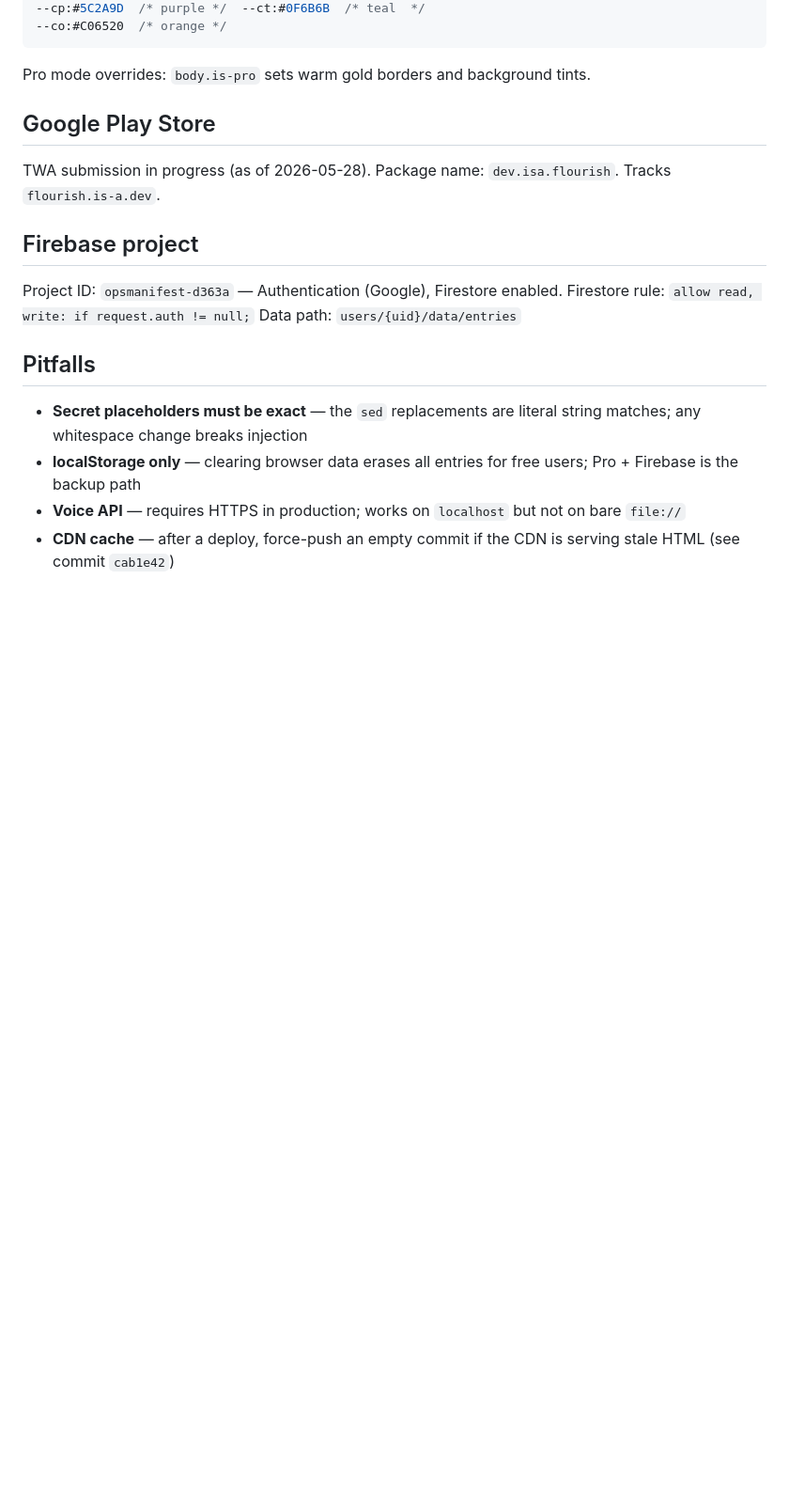
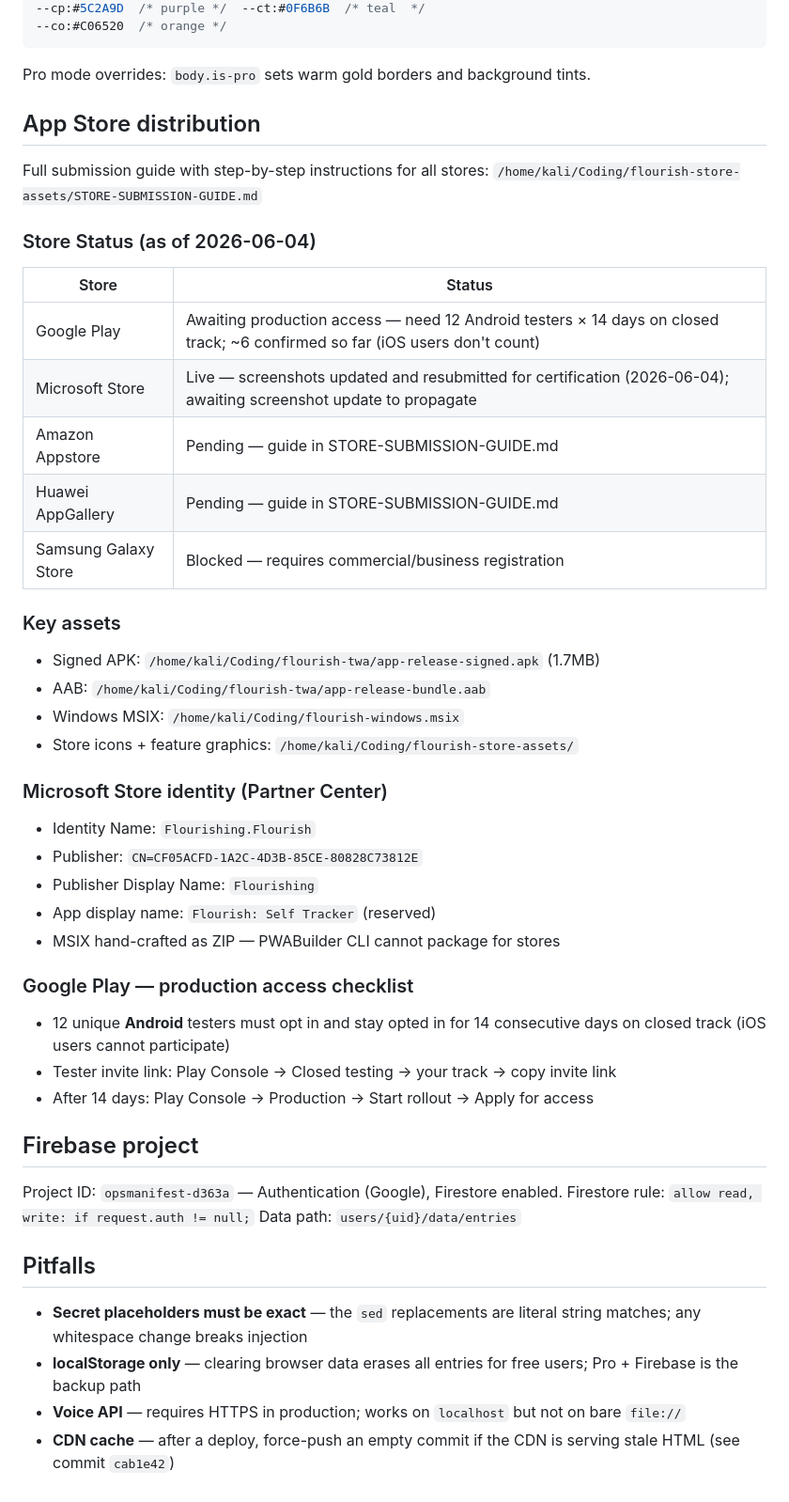
Before and after one commit to joyfulmake/health-saver-app, a Markdown page: CLAUDE.md, the part around one of its changes. Shown at 94% size. GitHub-like rendering; blank space fills up the shorter version.

Commit message:
docs: update CLAUDE.md — store status, voice logging behavior, tester notes
Co-Authored-By: Claude Sonnet 4.6 <noreply@anthropic.com>

```diff
--- a/CLAUDE.md
+++ b/CLAUDE.md
@@ -98,9 +98,38 @@ Each maps to a pane with `id="p-{name}"`.
 
 Pro mode overrides: `body.is-pro` sets warm gold borders and background tints.
 
-## Google Play Store
+## App Store distribution
 
-TWA submission in progress (as of 2026-05-28). Package name: `dev.isa.flourish`. Tracks `flourish.is-a.dev`.
+Full submission guide with step-by-step instructions for all stores:
+`/home/kali/Coding/flourish-store-assets/STORE-SUBMISSION-GUIDE.md`
+
+### Store Status (as of 2026-06-04)
+
+| Store | Status |
+|---|---|
+| Google Play | Awaiting production access — need 12 Android testers × 14 days on closed track; ~6 confirmed so far (iOS users don't count) |
+| Microsoft Store | Live — screenshots updated and resubmitted for certification (2026-06-04); awaiting screenshot update to propagate |
+| Amazon Appstore | Pending — guide in STORE-SUBMISSION-GUIDE.md |
+| Huawei AppGallery | Pending — guide in STORE-SUBMISSION-GUIDE.md |
+| Samsung Galaxy Store | Blocked — requires commercial/business registration |
+
+### Key assets
+- Signed APK: `/home/kali/Coding/flourish-twa/app-release-signed.apk` (1.7MB)
+- AAB: `/home/kali/Coding/flourish-twa/app-release-bundle.aab`
+- Windows MSIX: `/home/kali/Coding/flourish-windows.msix`
+- Store icons + feature graphics: `/home/kali/Coding/flourish-store-assets/`
+
+### Microsoft Store identity (Partner Center)
+- Identity Name: `Flourishing.Flourish`
+- Publisher: `CN=CF05ACFD-1A2C-4D3B-85CE-80828C73812E`
+- Publisher Display Name: `Flourishing`
+- App display name: `Flourish: Self Tracker` (reserved)
+- MSIX hand-crafted as ZIP — PWABuilder CLI cannot package for stores
+
+### Google Play — production access checklist
+- 12 unique **Android** testers must opt in and stay opted in for 14 consecutive days on closed track (iOS users cannot participate)
+- Tester invite link: Play Console → Closed testing → your track → copy invite link
+- After 14 days: Play Console → Production → Start rollout → Apply for access
 
 ## Firebase project
 
```
Also changed, not shown: other parts of CLAUDE.md (+1 -1 lines).
